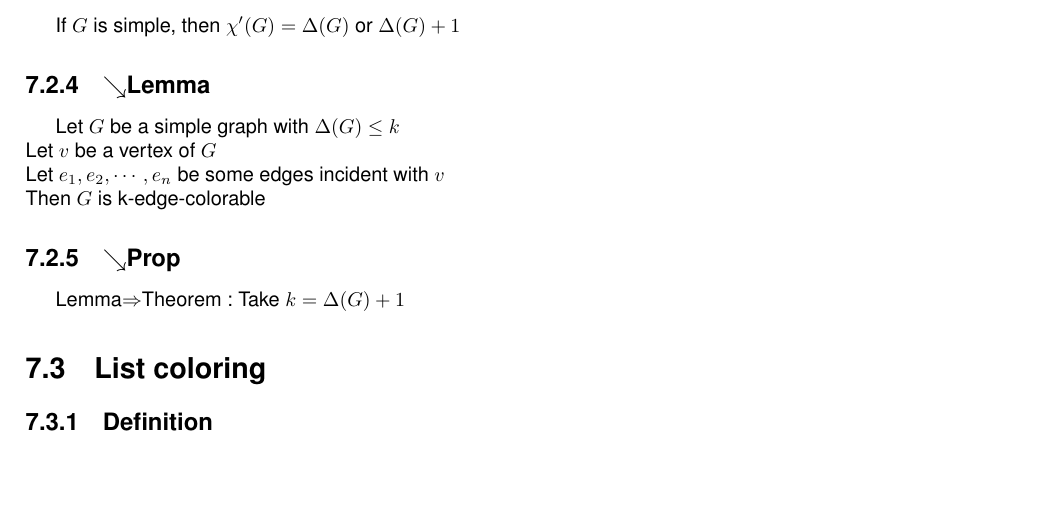
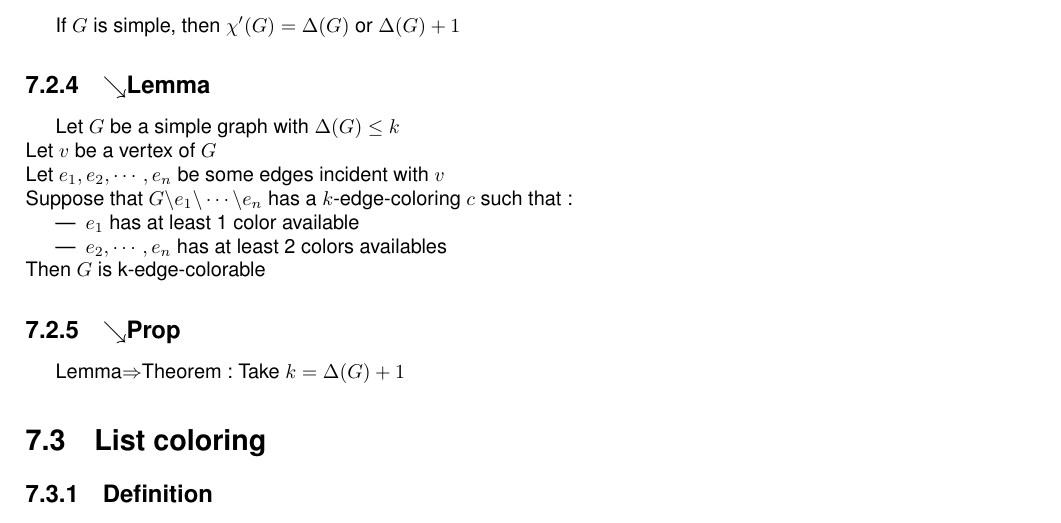
Before and after one commit to Baspar/KAIST-GraphTheory, a LaTeX thesis (src/GraphTheory.tex, which reads src/ressources/tex/GraphColoring.tex): part of page 25 of 28, cut so that both start at the same text, the shorter picture padded with empty space. Compiled offline with pdfLaTeX.

Commit message:
fix: add missing lines

```diff
--- a/src/ressources/tex/GraphColoring.tex
+++ b/src/ressources/tex/GraphColoring.tex
@@ -34,6 +34,11 @@
             Let $G$ be a simple graph with $\Delta(G)\leq k$\\
             Let $v$ be a vertex of $G$\\
             Let $e_1, e_2, \cdots, e_n$ be some edges incident with $v$\\
+            Suppose that $G\backslash e_1\backslash \cdots\backslash e_n$ has a $k$-edge-coloring $c$ such that:
+            \begin{itemize}
+                \item $e_1$ has at least 1 color available
+                \item $e_2, \cdots, e_n$ has at least 2 colors availables
+            \end{itemize}
             Then $G$ is k-edge-colorable
         \subsection{$\searrow$Prop}
             Lemma$\Rightarrow$Theorem: Take $k=\Delta(G)+1$
```
